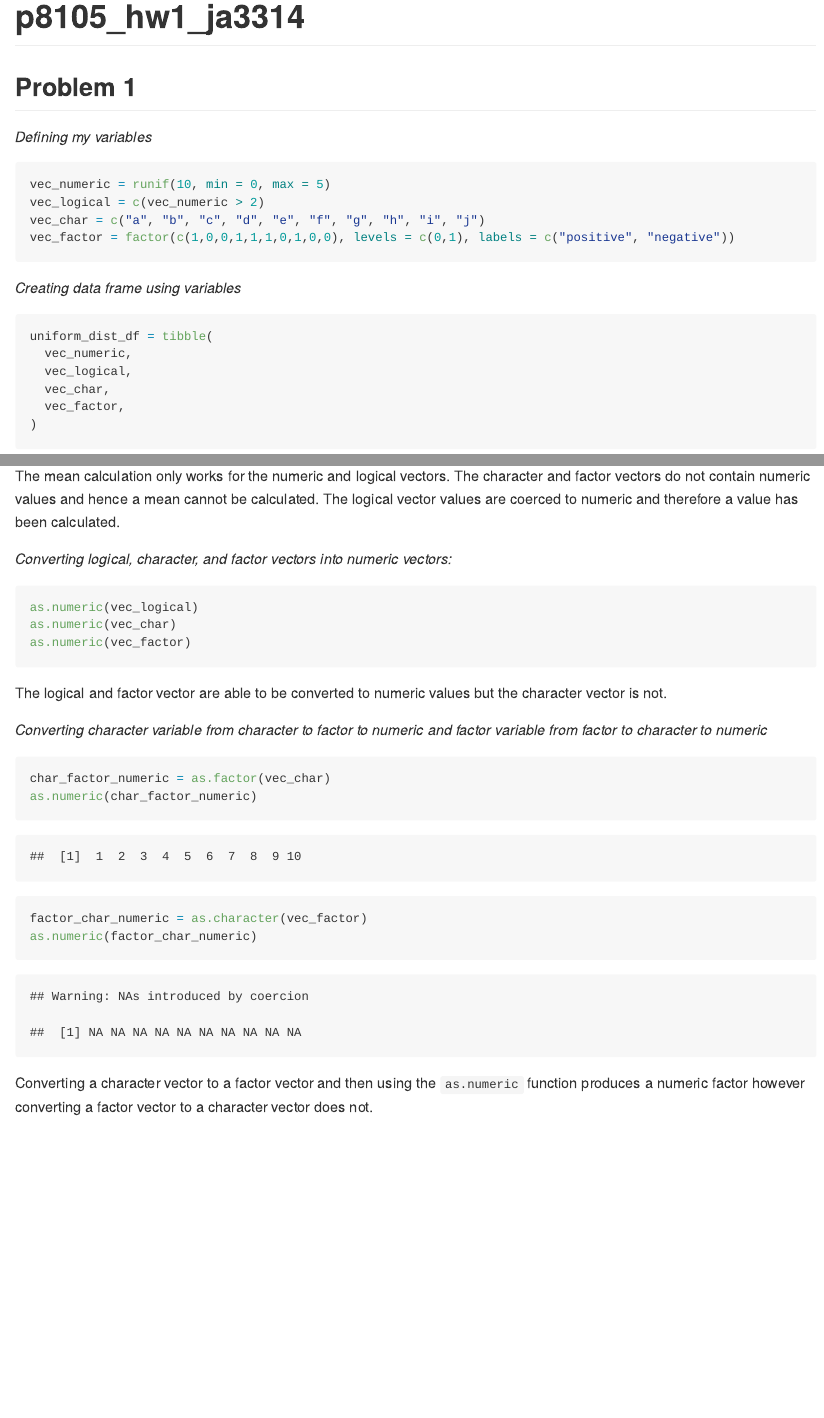
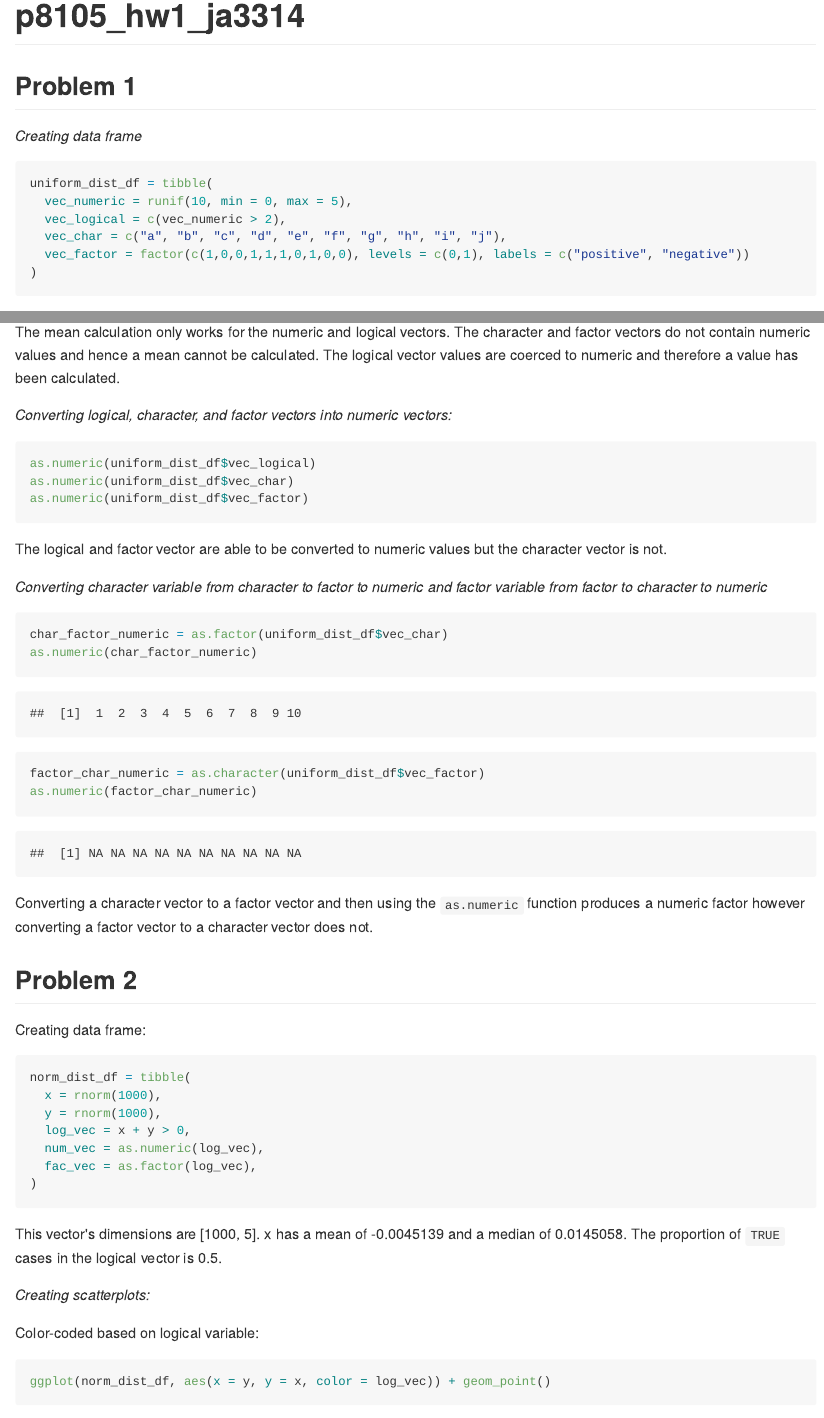
Before and after one commit to jaisalamin/p8105_hw1_ja3314, an R Markdown document (p8105_hw1_ja3314.Rmd): the page in a window 1100 px wide, from its top, and a second part further down, joined at a grey line. The pictures show the output file p8105_hw1_ja3314.md that the author committed with the source, drawn offline in the style of GitHub.

Commit message:
adding problem 2 solutions

````diff
--- a/p8105_hw1_ja3314.Rmd
+++ b/p8105_hw1_ja3314.Rmd
@@ -12,23 +12,14 @@ library(tidyverse)
 
 ## Problem 1
 
-*Defining my variables*
-
-```{r}
-vec_numeric = runif(10, min = 0, max = 5)
-vec_logical = c(vec_numeric > 2)
-vec_char = c("a", "b", "c", "d", "e", "f", "g", "h", "i", "j")
-vec_factor = factor(c(1,0,0,1,1,1,0,1,0,0), levels = c(0,1), labels = c("positive", "negative"))
-```
-
-*Creating data frame using variables*
+*Creating data frame*
 
 ```{r}
 uniform_dist_df = tibble(
-  vec_numeric,
-  vec_logical,
-  vec_char,
-  vec_factor,
+  vec_numeric = runif(10, min = 0, max = 5),
+  vec_logical = c(vec_numeric > 2),
+  vec_char = c("a", "b", "c", "d", "e", "f", "g", "h", "i", "j"),
+  vec_factor = factor(c(1,0,0,1,1,1,0,1,0,0), levels = c(0,1), labels = c("positive", "negative"))
 )
 ```
 
@@ -43,21 +34,55 @@ The mean calculation only works for the numeric and logical vectors. The charact
 *Converting logical, character, and factor vectors into numeric vectors:*
 
 ```{r, eval = FALSE}
-as.numeric(vec_logical)
-as.numeric(vec_char)
-as.numeric(vec_factor)
+as.numeric(uniform_dist_df$vec_logical)
+as.numeric(uniform_dist_df$vec_char)
+as.numeric(uniform_dist_df$vec_factor)
 ```
 
 The logical and factor vector are able to be converted to numeric values but the character vector is not.
 
 *Converting character variable from character to factor to numeric and factor variable from factor to character to numeric*
 
-```{r}
-char_factor_numeric = as.factor(vec_char)
+```{r, warning=FALSE}
+char_factor_numeric = as.factor(uniform_dist_df$vec_char)
 as.numeric(char_factor_numeric)
 
-factor_char_numeric = as.character(vec_factor)
+factor_char_numeric = as.character(uniform_dist_df$vec_factor)
 as.numeric(factor_char_numeric)
 ```
 
 Converting a character vector to a factor vector and then using the `as.numeric` function produces a numeric factor however converting a factor vector to a character vector does not.
+
+
+## Problem 2
+
+Creating data frame:
+
+```{r}
+
+norm_dist_df = tibble(
+  x = rnorm(1000),
+  y = rnorm(1000),
+  log_vec = x + y > 0,
+  num_vec = as.numeric(log_vec),
+  fac_vec = as.factor(log_vec),
+)
+```
+
+
+```{r, include=FALSE}
+## Calculating descriptive measures for norm_dist_df
+dim_norm_dist_df = dim(norm_dist_df)
+mean_x = mean(norm_dist_df[["x"]])
+median_x = median(norm_dist_df[["x"]])
+num_true = table(norm_dist_df[["log_vec"]])["TRUE"]
+prop_true = (num_true/1000)
+```
+
+This vector's dimensions are [`r dim_norm_dist_df`]. x has a mean of `r mean_x` and a median of `r median_x`. The proportion of `TRUE` cases in the logical vector is `r prop_true`.
+
+*Creating scatterplots:*
+
+Color-coded based on logical variable:
+```{r, message=FALSE}
+ggplot(norm_dist_df, aes(x = y, y = x, color = log_vec)) + geom_point()
````
Also changed, not shown: norm_dist_plot.pdf (added), p8105_hw1_ja3314.md, p8105_hw1_ja3314.Rmd (17 more changed lines), 3 other files.
